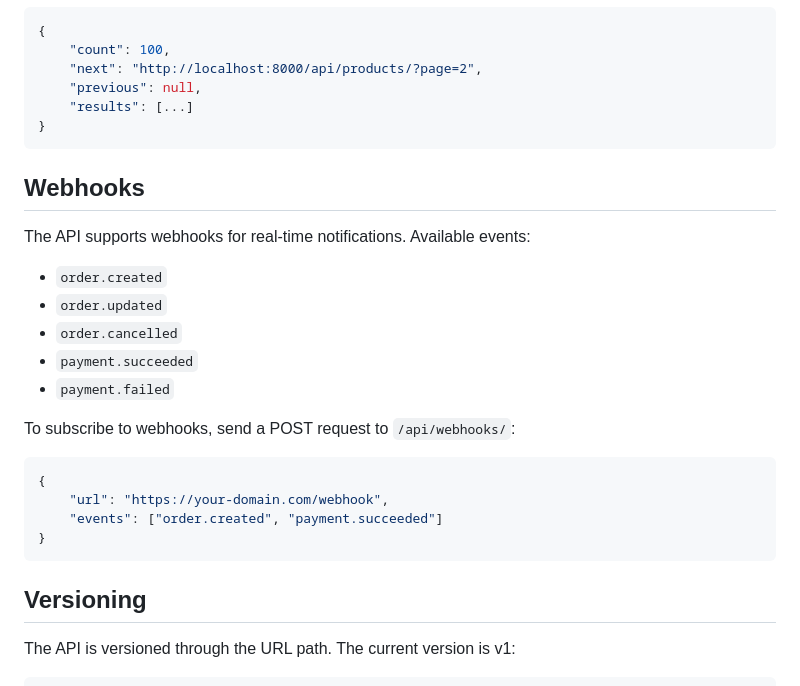
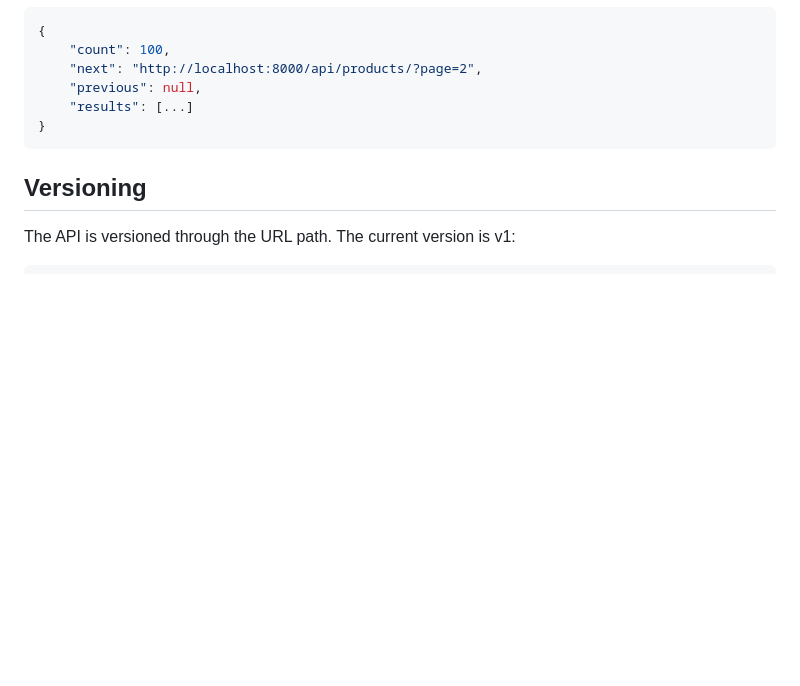
Before and after one commit to titus-360/Savannah_Ecommerce, a Markdown page: docs/API.md, the part around the change. Drawn GitHub-style; blank space fills up the shorter version.

````diff
--- a/docs/API.md
+++ b/docs/API.md
@@ -314,24 +314,6 @@ Response includes pagination metadata:
     "results": [...]
 }
 ```
-
-## Webhooks
-
-The API supports webhooks for real-time notifications. Available events:
-- `order.created`
-- `order.updated`
-- `order.cancelled`
-- `payment.succeeded`
-- `payment.failed`
-
-To subscribe to webhooks, send a POST request to `/api/webhooks/`:
-```json
-{
-    "url": "https://your-domain.com/webhook",
-    "events": ["order.created", "payment.succeeded"]
-}
-```
-
 ## Versioning
 
 The API is versioned through the URL path. The current version is v1:
````
